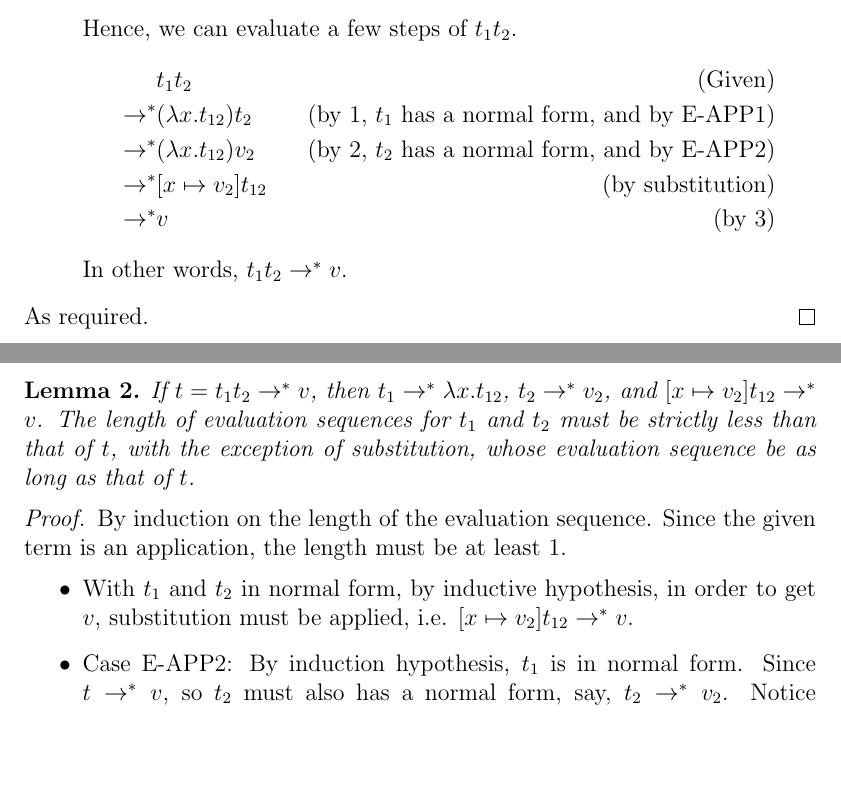
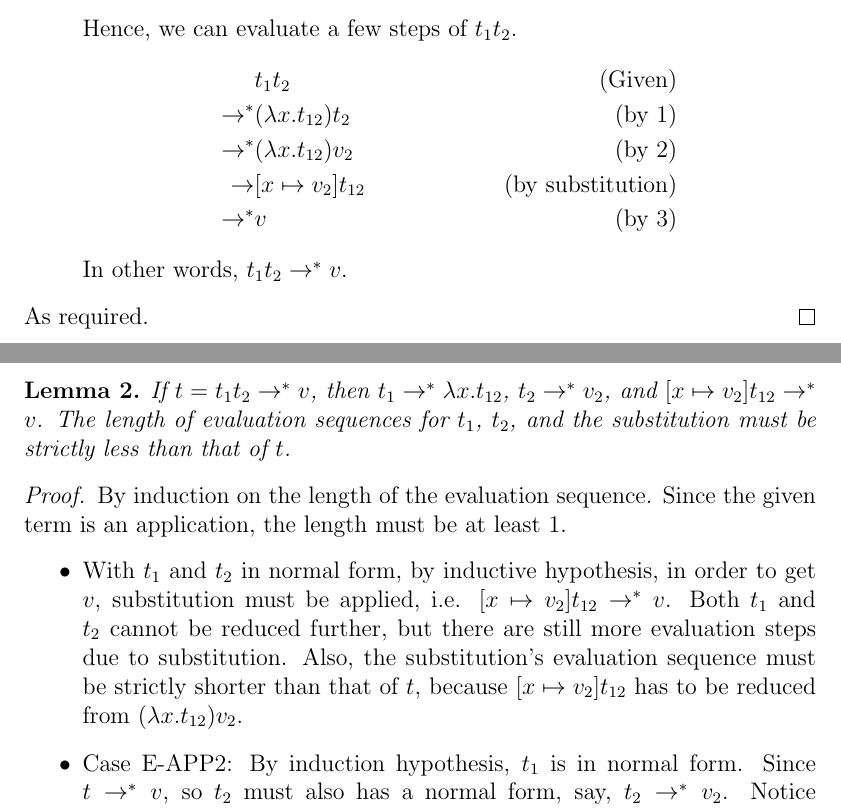
Before and after one commit to achankf/CS442, a LaTeX document (Q3.tex): two parts of pages 1 and 2 of 2 before the commit and two parts of pages 1 and 2 of 3 after it, joined at a grey line, cut so that both start at the same text, the shorter picture padded with empty space. Compiled offline with pdfLaTeX.

Commit message:
minor correction for Q3

```diff
--- a/Q3.tex
+++ b/Q3.tex
@@ -40,9 +40,9 @@ $[x \mapsto v_2] t_{12} \rightarrow^* v$
 Hence, we can evaluate a few steps of $t_1t_2$.
 \begin{align*}
 & t_1t_2 & \text{(Given)} \\
-\rightarrow^* & (\lambda x . t_{12}) t_2 & \text{(by 1, $t_1$ has a normal form, and by E-APP1)} \\
-\rightarrow^* & (\lambda x . t_{12}) v_2 & \text{(by 2, $t_2$ has a normal form, and by E-APP2)} \\
-\rightarrow^* & [x \mapsto v_2] t_{12} & \text{(by substitution)} \\
+\rightarrow^* & (\lambda x . t_{12}) t_2 & \text{(by 1)}\\
+\rightarrow^* & (\lambda x . t_{12}) v_2 & \text{(by 2)}\\
+\rightarrow & [x \mapsto v_2] t_{12} & \text{(by substitution)} \\
 \rightarrow^* & v & \text{(by 3)}
 \end{align*}
 In other words, $t_1t_2 \rightarrow^* v$.
@@ -53,7 +53,7 @@ As required.
 \begin{lemma}
 \label{lemma:recover}
 If $t = t_1t_2 \rightarrow^* v$, then $t_1 \rightarrow^* \lambda x . t_{12}$, $t_2 \rightarrow^* v_2$, and $[x \mapsto v_2] t_{12} \rightarrow^* v$.
-The length of evaluation sequences for $t_1$ and $t_2$ must be strictly less than that of $t$, with the exception of substitution, whose evaluation sequence be as long as that of $t$.
+The length of evaluation sequences for $t_1$, $t_2$, and the substitution must be strictly less than that of $t$.
 \end{lemma}
 \begin{proof}
 By induction on the length of the evaluation sequence.
@@ -61,6 +61,8 @@ Since the given term is an application, the length must be at least 1.
 \begin{itemize}
 \item
 With $t_1$ and $t_2$ in normal form, by inductive hypothesis, in order to get $v$, substitution must be applied, i.e. $[x \mapsto v_2] t_{12} \rightarrow^* v$.
+Both $t_1$ and $t_2$ cannot be reduced further, but there are still more evaluation steps due to substitution.
+Also, the substitution's evaluation sequence must be strictly shorter than that of $t$, because $[x \mapsto v_2] t_{12}$ has to be reduced from $(\lambda x . t_{12}) v_2$.
 \item
 Case E-APP2:
 By induction hypothesis, $t_1$ is in normal form.
```
